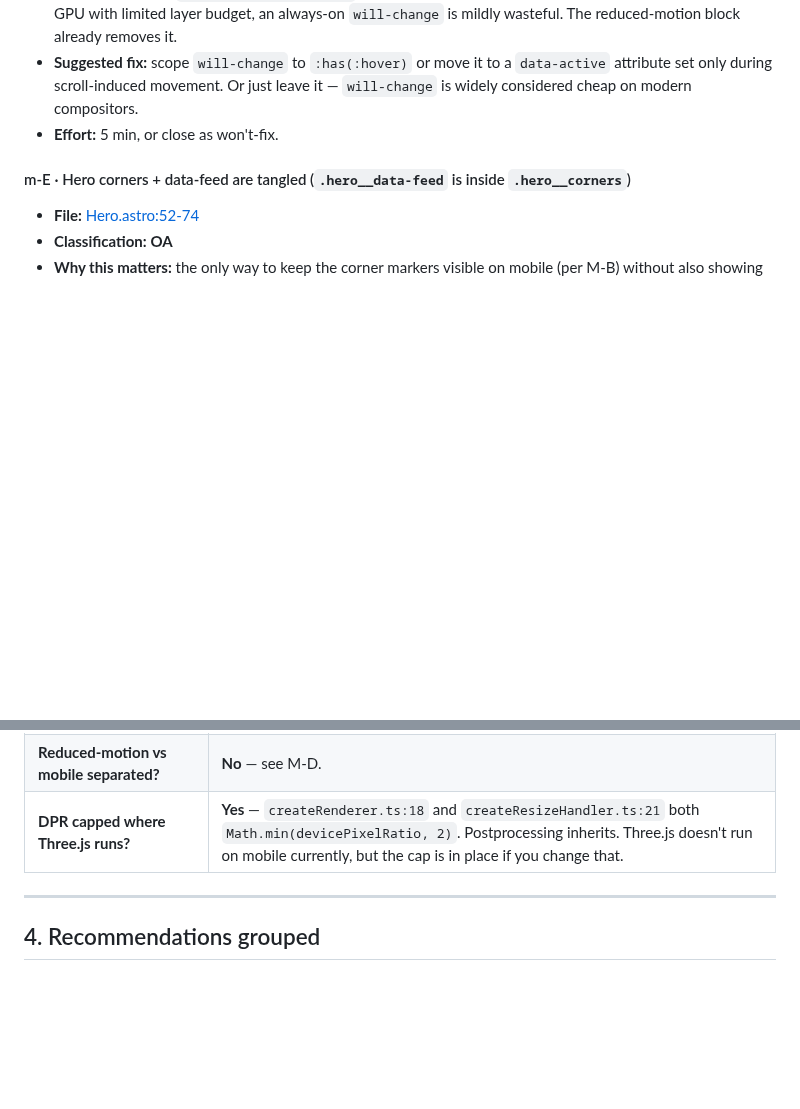
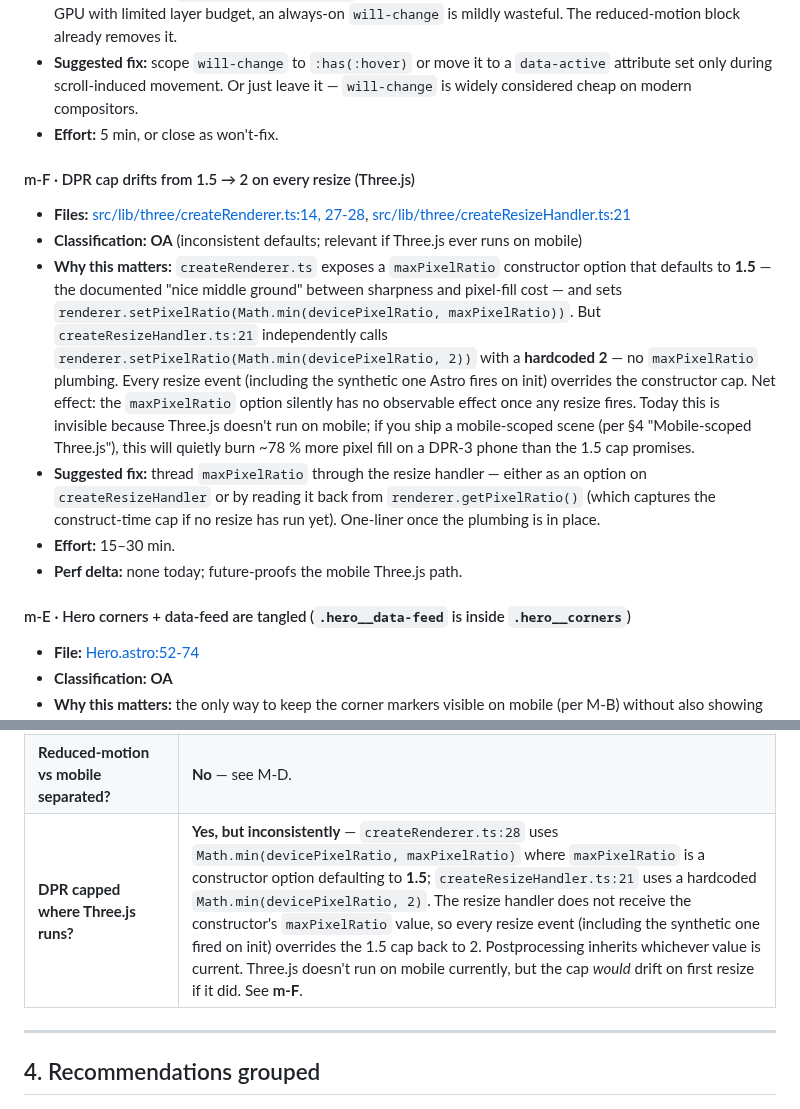
Before and after one commit to MikkoNumminen/mikkonumminen.dev, a Markdown page: docs/audits/MOBILE-AUDIT-2026-05-16.md, 2 parts joined by grey strips. Drawn GitHub-style; blank space fills up the shorter version.

Commit message:
docs(audit): correct DPR claim + add m-F (createRenderer/Resize inconsistency)
The §3 row claimed createRenderer.ts:18 and createResizeHandler.ts:21
both capped DPR at min(devicePixelRatio, 2). Reality:

- createRenderer.ts:28 uses Math.min(devicePixelRatio, maxPixelRatio)
  where maxPixelRatio is a constructor option defaulting to 1.5
- createResizeHandler.ts:21 uses a hardcoded Math.min(..., 2) — no
  maxPixelRatio plumbing

Net effect: the 1.5 cap promised by the renderer constructor is
silently overridden to 2 on the first resize. Invisible today because
Three.js doesn't run on mobile; would matter for a future mobile
Three.js path.

Rewrites the §3 DPR row to reflect this and adds the inconsistency as
a new minor finding m-F under §2 Minors, with effort + perf-delta
estimates.

```diff
--- a/docs/audits/MOBILE-AUDIT-2026-05-16.md
+++ b/docs/audits/MOBILE-AUDIT-2026-05-16.md
@@ -207,6 +207,14 @@ None. No actively-broken behaviour on mobile; nothing crashes; Lighthouse green
 - **Suggested fix:** scope `will-change` to `:has(:hover)` or move it to a `data-active` attribute set only during scroll-induced movement. Or just leave it — `will-change` is widely considered cheap on modern compositors.
 - **Effort:** 5 min, or close as won't-fix.
 
+#### m-F · DPR cap drifts from 1.5 → 2 on every resize (Three.js)
+- **Files:** [src/lib/three/createRenderer.ts:14, 27-28](src/lib/three/createRenderer.ts#L14-L28), [src/lib/three/createResizeHandler.ts:21](src/lib/three/createResizeHandler.ts#L21)
+- **Classification:** **OA** (inconsistent defaults; relevant if Three.js ever runs on mobile)
+- **Why this matters:** `createRenderer.ts` exposes a `maxPixelRatio` constructor option that defaults to **1.5** — the documented "nice middle ground" between sharpness and pixel-fill cost — and sets `renderer.setPixelRatio(Math.min(devicePixelRatio, maxPixelRatio))`. But `createResizeHandler.ts:21` independently calls `renderer.setPixelRatio(Math.min(devicePixelRatio, 2))` with a **hardcoded 2** — no `maxPixelRatio` plumbing. Every resize event (including the synthetic one Astro fires on init) overrides the constructor cap. Net effect: the `maxPixelRatio` option silently has no observable effect once any resize fires. Today this is invisible because Three.js doesn't run on mobile; if you ship a mobile-scoped scene (per §4 "Mobile-scoped Three.js"), this will quietly burn ~78 % more pixel fill on a DPR-3 phone than the 1.5 cap promises.
+- **Suggested fix:** thread `maxPixelRatio` through the resize handler — either as an option on `createResizeHandler` or by reading it back from `renderer.getPixelRatio()` (which captures the construct-time cap if no resize has run yet). One-liner once the plumbing is in place.
+- **Effort:** 15–30 min.
+- **Perf delta:** none today; future-proofs the mobile Three.js path.
+
 #### m-E · Hero corners + data-feed are tangled (`.hero__data-feed` is inside `.hero__corners`)
 - **File:** [Hero.astro:52-74](src/components/home/Hero.astro#L52-L74)
 - **Classification:** **OA**
@@ -244,7 +252,7 @@ None. No actively-broken behaviour on mobile; nothing crashes; Lighthouse green
 | **`env(safe-area-inset-*)` respected?** | Only `safe-area-inset-top` in SiteNav. No bottom usage — sound toggle and scroll hint could overlap iOS gesture bar. See m-C. |
 | **Horizontal scroll on mobile?** | No (verified via Lighthouse audit `layout-shift-elements` clean across all routes, plus no `width: > 100vw` rules outside scene canvases). |
 | **Reduced-motion vs mobile separated?** | **No** — see M-D. |
-| **DPR capped where Three.js runs?** | **Yes** — `createRenderer.ts:18` and `createResizeHandler.ts:21` both `Math.min(devicePixelRatio, 2)`. Postprocessing inherits. Three.js doesn't run on mobile currently, but the cap is in place if you change that. |
+| **DPR capped where Three.js runs?** | **Yes, but inconsistently** — `createRenderer.ts:28` uses `Math.min(devicePixelRatio, maxPixelRatio)` where `maxPixelRatio` is a constructor option defaulting to **1.5**; `createResizeHandler.ts:21` uses a hardcoded `Math.min(devicePixelRatio, 2)`. The resize handler does not receive the constructor's `maxPixelRatio` value, so every resize event (including the synthetic one fired on init) overrides the 1.5 cap back to 2. Postprocessing inherits whichever value is current. Three.js doesn't run on mobile currently, but the cap *would* drift on first resize if it did. See **m-F**. |
 
 ---
 
```
